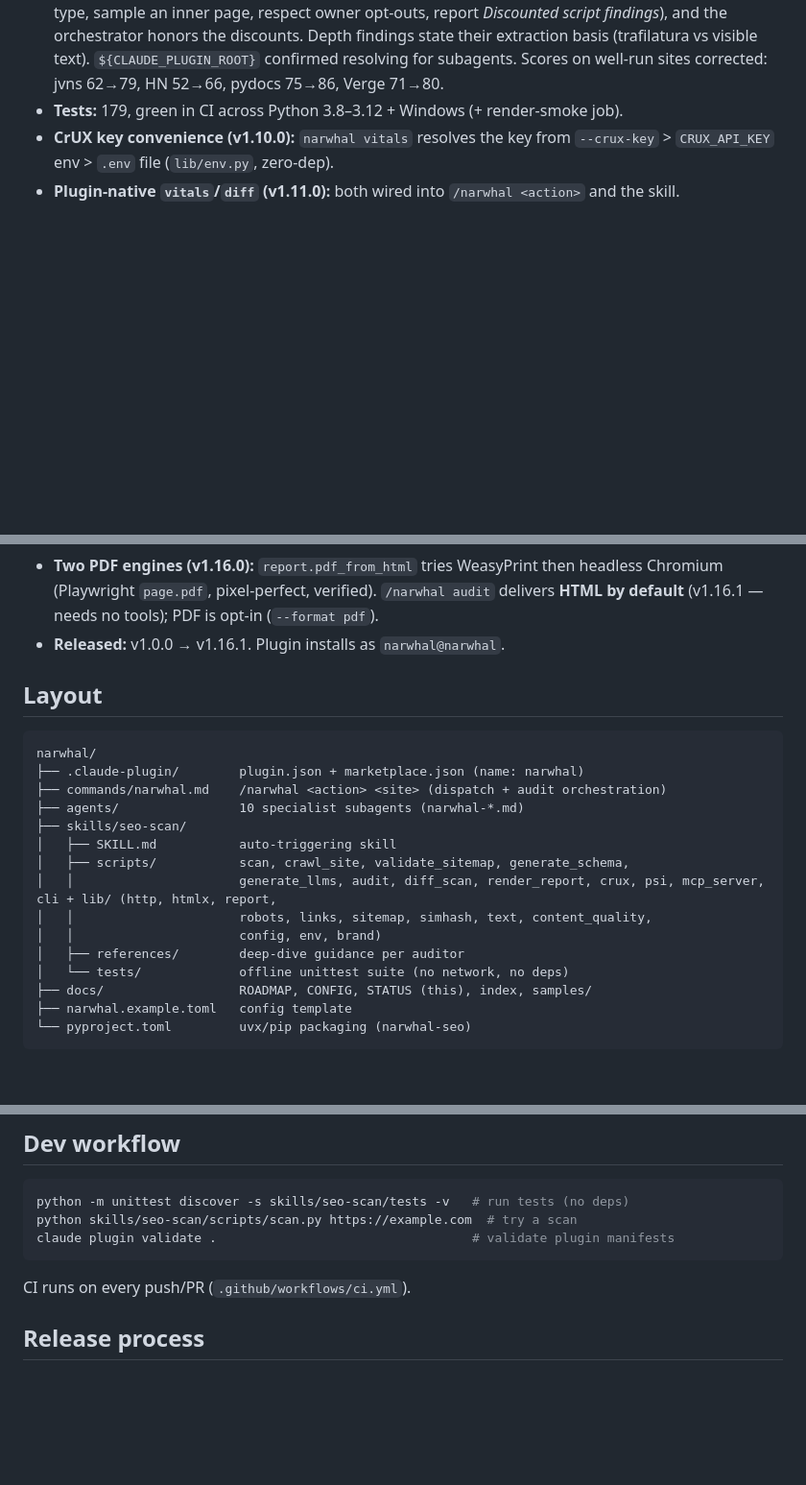
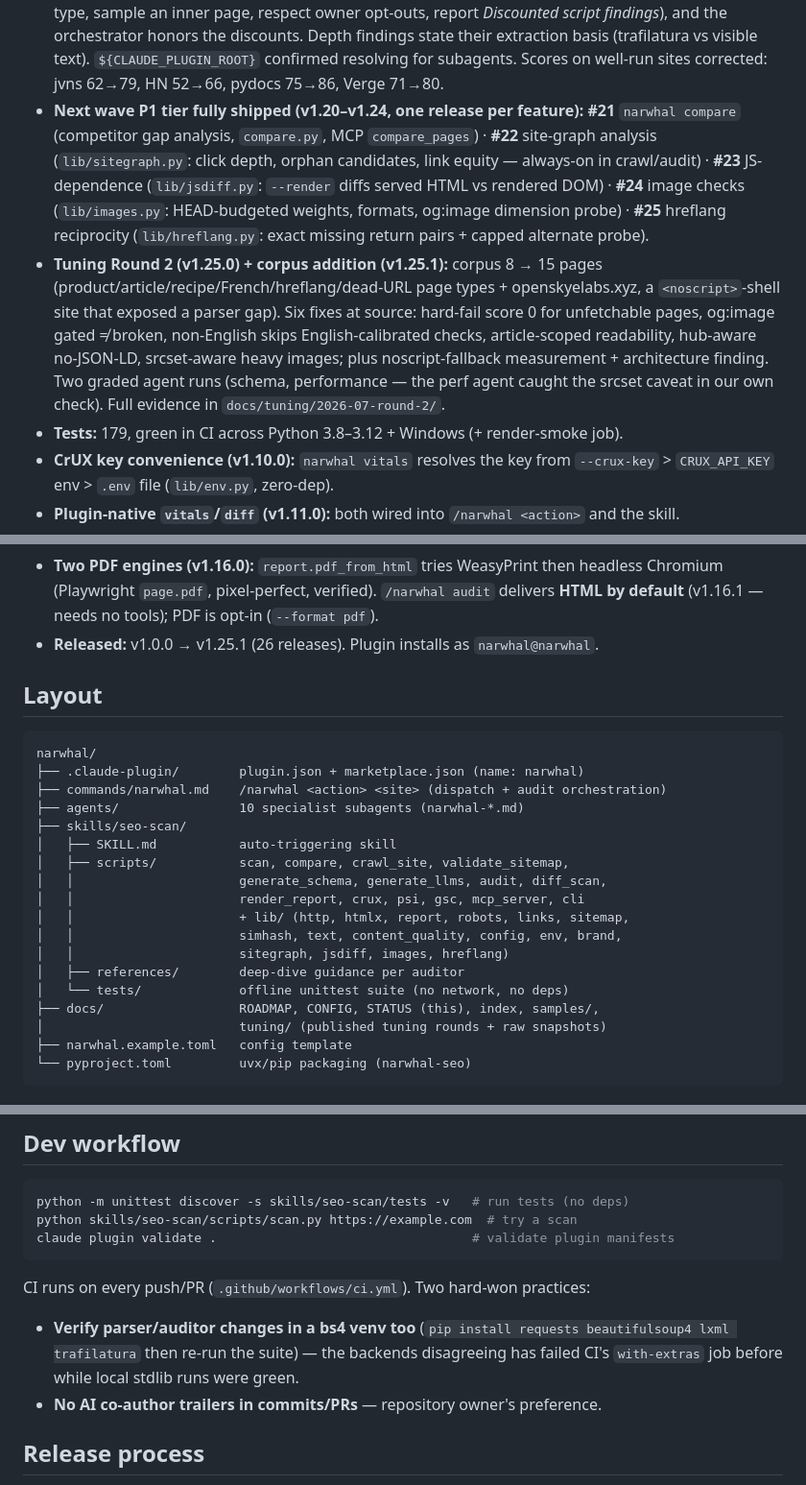
Before and after one commit to aindong/narwhal, a Markdown page: docs/STATUS.md, 3 parts joined by grey strips. Shown at 96% size. Drawn GitHub-style; blank space fills up the shorter version.

Commit message:
docs: refresh STATUS for handoff — next-wave P1 shipments, tuning rounds, current layout, dev practices

````diff
--- a/docs/STATUS.md
+++ b/docs/STATUS.md
@@ -64,6 +64,23 @@ fix-first & honest output. See [../CONTRIBUTING.md](../CONTRIBUTING.md).
   Depth findings state their extraction basis (trafilatura vs visible text).
   `${CLAUDE_PLUGIN_ROOT}` confirmed resolving for subagents. Scores on well-run
   sites corrected: jvns 62→79, HN 52→66, pydocs 75→86, Verge 71→80.
+- **Next wave P1 tier fully shipped (v1.20–v1.24, one release per feature):**
+  **#21** `narwhal compare` (competitor gap analysis, `compare.py`, MCP
+  `compare_pages`) · **#22** site-graph analysis (`lib/sitegraph.py`: click
+  depth, orphan candidates, link equity — always-on in crawl/audit) · **#23**
+  JS-dependence (`lib/jsdiff.py`: `--render` diffs served HTML vs rendered DOM)
+  · **#24** image checks (`lib/images.py`: HEAD-budgeted weights, formats,
+  og:image dimension probe) · **#25** hreflang reciprocity (`lib/hreflang.py`:
+  exact missing return pairs + capped alternate probe).
+- **Tuning Round 2 (v1.25.0) + corpus addition (v1.25.1):** corpus 8 → 15 pages
+  (product/article/recipe/French/hreflang/dead-URL page types +
+  openskyelabs.xyz, a `<noscript>`-shell site that exposed a parser gap). Six
+  fixes at source: hard-fail score 0 for unfetchable pages, og:image gated ≠
+  broken, non-English skips English-calibrated checks, article-scoped
+  readability, hub-aware no-JSON-LD, srcset-aware heavy images; plus
+  noscript-fallback measurement + architecture finding. Two graded agent runs
+  (schema, performance — the perf agent caught the srcset caveat in our own
+  check). Full evidence in `docs/tuning/2026-07-round-2/`.
 - **Tests:** 179, green in CI across Python 3.8–3.12 + Windows (+ render-smoke job).
 - **CrUX key convenience (v1.10.0):** `narwhal vitals` resolves the key from
   `--crux-key` > `CRUX_API_KEY` env > `.env` file (`lib/env.py`, zero-dep).
@@ -81,7 +98,7 @@ fix-first & honest output. See [../CONTRIBUTING.md](../CONTRIBUTING.md).
   headless Chromium (Playwright `page.pdf`, pixel-perfect, verified). `/narwhal
   audit` delivers **HTML by default** (v1.16.1 — needs no tools); PDF is opt-in
   (`--format pdf`).
-- **Released:** v1.0.0 → v1.16.1. Plugin installs as `narwhal@narwhal`.
+- **Released:** v1.0.0 → v1.25.1 (26 releases). Plugin installs as `narwhal@narwhal`.
 
 ## Layout
 ```
@@ -91,13 +108,16 @@ narwhal/
 ├── agents/                10 specialist subagents (narwhal-*.md)
 ├── skills/seo-scan/
 │   ├── SKILL.md           auto-triggering skill
-│   ├── scripts/           scan, crawl_site, validate_sitemap, generate_schema,
-│   │                      generate_llms, audit, diff_scan, render_report, crux, psi, mcp_server, cli + lib/ (http, htmlx, report,
-│   │                      robots, links, sitemap, simhash, text, content_quality,
-│   │                      config, env, brand)
+│   ├── scripts/           scan, compare, crawl_site, validate_sitemap,
+│   │                      generate_schema, generate_llms, audit, diff_scan,
+│   │                      render_report, crux, psi, gsc, mcp_server, cli
+│   │                      + lib/ (http, htmlx, report, robots, links, sitemap,
+│   │                      simhash, text, content_quality, config, env, brand,
+│   │                      sitegraph, jsdiff, images, hreflang)
 │   ├── references/        deep-dive guidance per auditor
 │   └── tests/             offline unittest suite (no network, no deps)
-├── docs/                  ROADMAP, CONFIG, STATUS (this), index, samples/
+├── docs/                  ROADMAP, CONFIG, STATUS (this), index, samples/,
+│                          tuning/ (published tuning rounds + raw snapshots)
 ├── narwhal.example.toml   config template
 └── pyproject.toml         uvx/pip packaging (narwhal-seo)
 ```
@@ -128,7 +148,12 @@ python -m unittest discover -s skills/seo-scan/tests -v   # run tests (no deps)
 python skills/seo-scan/scripts/scan.py https://example.com  # try a scan
 claude plugin validate .                                  # validate plugin manifests
 ```
-CI runs on every push/PR (`.github/workflows/ci.yml`).
+CI runs on every push/PR (`.github/workflows/ci.yml`). Two hard-won practices:
+- **Verify parser/auditor changes in a bs4 venv too** (`pip install requests
+  beautifulsoup4 lxml trafilatura` then re-run the suite) — the backends
+  disagreeing has failed CI's `with-extras` job before while local stdlib runs
+  were green.
+- **No AI co-author trailers in commits/PRs** — repository owner's preference.
 
 ## Release process
 1. Bump the version in **5 places** (keep in sync):
````
